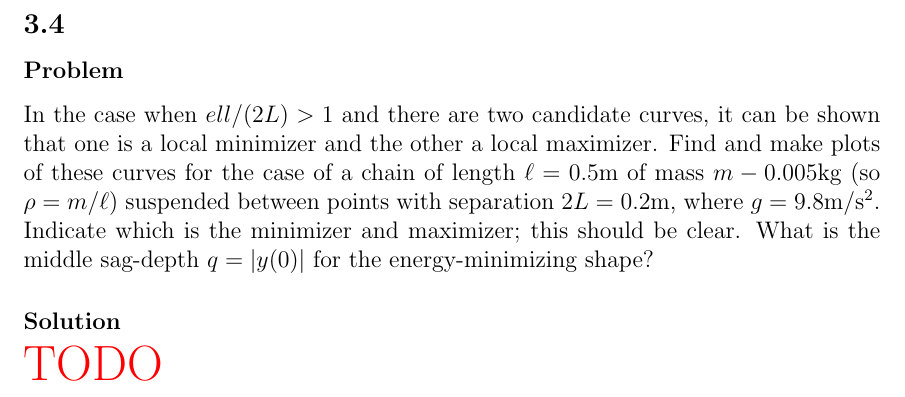
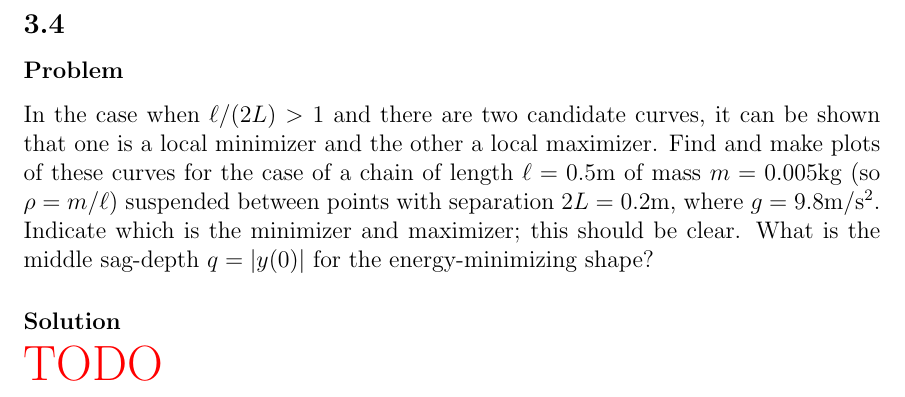
Before and after one commit to hershal/m374m, a LaTeX problem sheet (homeworks/hw12/hw12.tex): part of page 14 of 14, cut so that both start at the same text. Compiled offline with pdfLaTeX; a LaTeX package or settings file that is missing is left out; TikZ figures are drawn from their code, not taken from saved files.

Commit message:
hw12/minilab.d: typo fixes

```diff
--- a/homeworks/hw12/hw12.tex
+++ b/homeworks/hw12/hw12.tex
@@ -308,10 +308,10 @@ the rope is shorter than the distance between the two points.
 
 \subsection{}
 \subsubsection*{Problem}
-In the case when $ell/(2L)>1$ and there are two candidate curves, it can be
+In the case when $\ell/(2L)>1$ and there are two candidate curves, it can be
 shown that one is a local minimizer and the other a local maximizer. Find and
 make plots of these curves for the case of a chain of length $\ell=0.5\text{m}$
-of mass $m-0.005\text{kg}$ (so $\rho=m/\ell$) suspended between points with
+of mass $m=0.005\text{kg}$ (so $\rho=m/\ell$) suspended between points with
 separation $2L=0.2\text{m}$, where $g=9.8\text{m/s$^2$}$. Indicate which is the
 minimizer and maximizer; this should be clear. What is the middle sag-depth
 $q=|y(0)|$ for the energy-minimizing shape?
```
